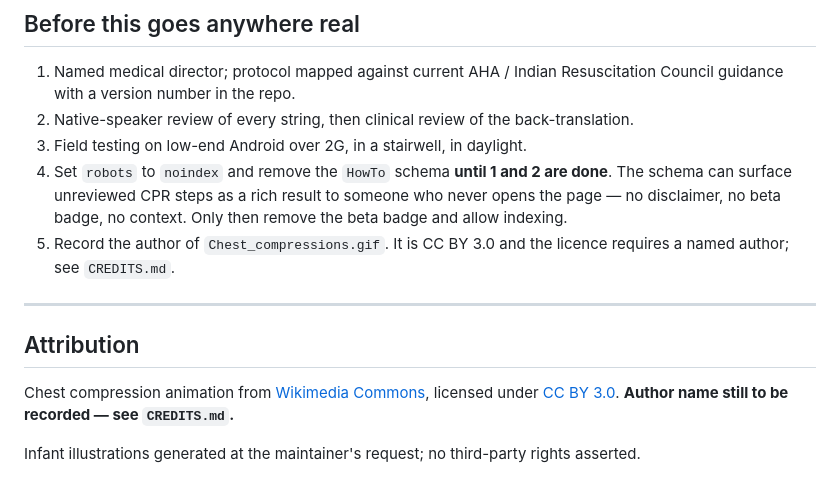
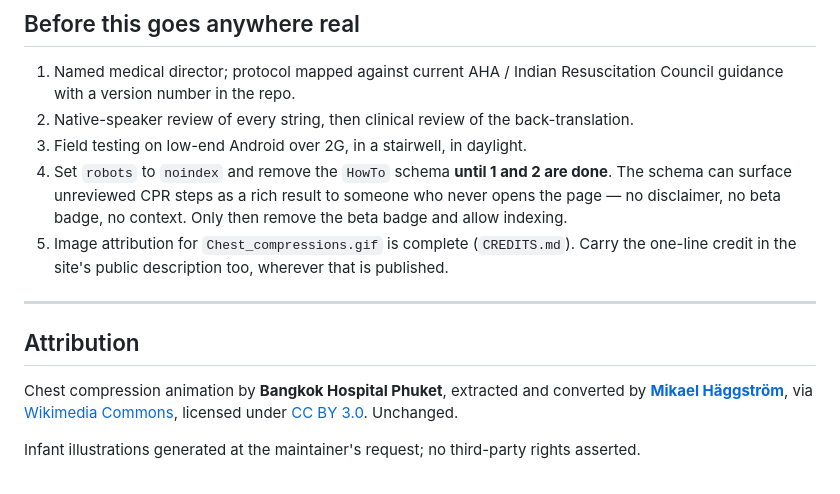
Before and after one commit to arunkumarkundra/cprcoach, a Markdown page: README.md, the part around the change. GitHub-like rendering.

```diff
--- a/README.md
+++ b/README.md
@@ -247,15 +247,16 @@ and cannot fail. Packs themselves load lazily — only English is ever parsed at
    schema can surface unreviewed CPR steps as a rich result to someone who never opens the
    page — no disclaimer, no beta badge, no context. Only then remove the beta badge and
    allow indexing.
-5. Record the author of `Chest_compressions.gif`. It is CC BY 3.0 and the licence requires
-   a named author; see `CREDITS.md`.
+5. Image attribution for `Chest_compressions.gif` is complete (`CREDITS.md`). Carry the
+   one-line credit in the site's public description too, wherever that is published.
 
 ---
 
 ## Attribution
 
-Chest compression animation from [Wikimedia Commons](https://commons.wikimedia.org/wiki/File:Chest_compressions.gif),
-licensed under [CC BY 3.0](https://creativecommons.org/licenses/by/3.0).
-**Author name still to be recorded — see `CREDITS.md`.**
+Chest compression animation by **Bangkok Hospital Phuket**, extracted and converted by
+**[Mikael Häggström](https://commons.wikimedia.org/wiki/User:Mikael_H%C3%A4ggstr%C3%B6m)**,
+via [Wikimedia Commons](https://commons.wikimedia.org/wiki/File:Chest_compressions.gif),
+licensed under [CC BY 3.0](https://creativecommons.org/licenses/by/3.0). Unchanged.
 
 Infant illustrations generated at the maintainer's request; no third-party rights asserted.
```
Also changed, not shown: CREDITS.md (+8 -8 lines), SPEC.md (+7 -5 lines).
